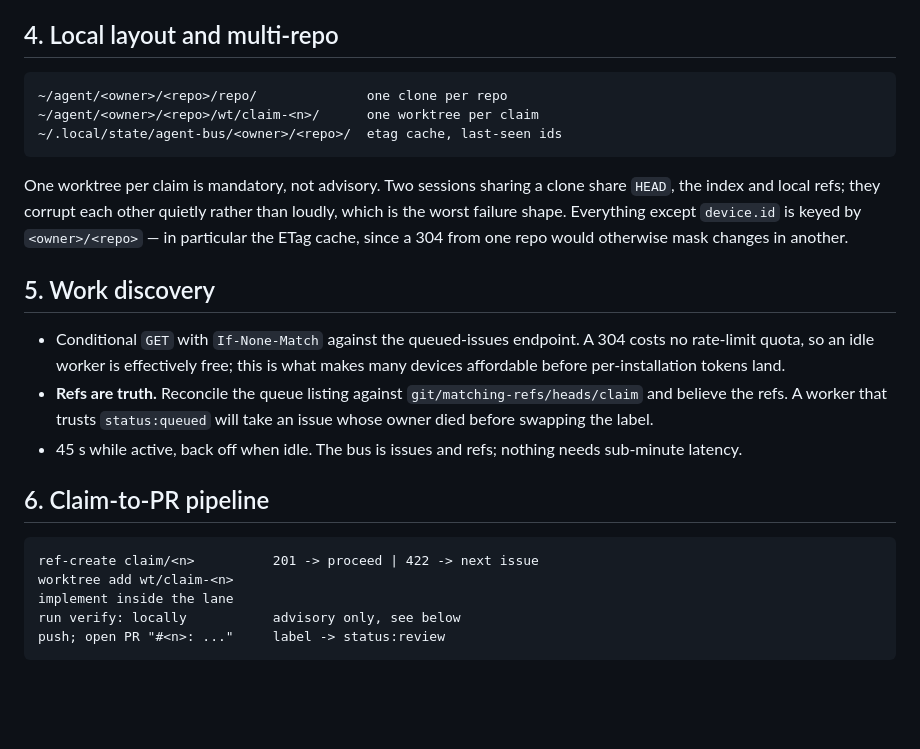
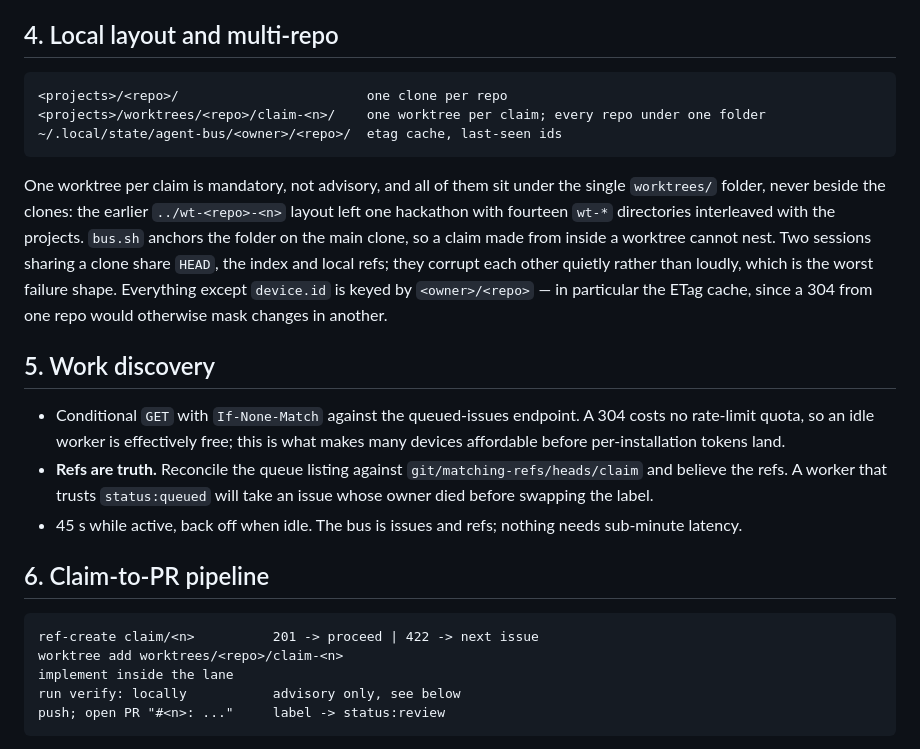
Before and after one commit to Mulaydm10/ehl-switzerland-hackathon, a Markdown page: docs/WORKER.md, the part around the change. GitHub-like rendering; blank space fills up the shorter version.

Commit message:
design: claim worktrees live under one worktrees/ folder
AGENTS.md said ../wt-<repo>-<n>; WORKER.md described a ~/agent/.../wt/claim-<n>
layout nothing implemented. Both now match agent-bus-plugin v0.8.0:
<dir holding the clone>/worktrees/<repo>/claim-<n>.

Co-Authored-By: Claude Opus 5 <noreply@anthropic.com>

````diff
--- a/docs/WORKER.md
+++ b/docs/WORKER.md
@@ -33,12 +33,12 @@ Every write I perform — `gh api ... git/refs`, `gh issue comment`, `gh issue e
 ## 4. Local layout and multi-repo
 
 ```
-~/agent/<owner>/<repo>/repo/              one clone per repo
-~/agent/<owner>/<repo>/wt/claim-<n>/      one worktree per claim
+<projects>/<repo>/                        one clone per repo
+<projects>/worktrees/<repo>/claim-<n>/    one worktree per claim; every repo under one folder
 ~/.local/state/agent-bus/<owner>/<repo>/  etag cache, last-seen ids
 ```
 
-One worktree per claim is mandatory, not advisory. Two sessions sharing a clone share `HEAD`, the index and local refs; they corrupt each other quietly rather than loudly, which is the worst failure shape. Everything except `device.id` is keyed by `<owner>/<repo>` — in particular the ETag cache, since a 304 from one repo would otherwise mask changes in another.
+One worktree per claim is mandatory, not advisory, and all of them sit under the single `worktrees/` folder, never beside the clones: the earlier `../wt-<repo>-<n>` layout left one hackathon with fourteen `wt-*` directories interleaved with the projects. `bus.sh` anchors the folder on the main clone, so a claim made from inside a worktree cannot nest. Two sessions sharing a clone share `HEAD`, the index and local refs; they corrupt each other quietly rather than loudly, which is the worst failure shape. Everything except `device.id` is keyed by `<owner>/<repo>` — in particular the ETag cache, since a 304 from one repo would otherwise mask changes in another.
 
 ## 5. Work discovery
 
@@ -50,7 +50,7 @@ One worktree per claim is mandatory, not advisory. Two sessions sharing a clone
 
 ```
 ref-create claim/<n>          201 -> proceed | 422 -> next issue
-worktree add wt/claim-<n>
+worktree add worktrees/<repo>/claim-<n>
 implement inside the lane
 run verify: locally           advisory only, see below
 push; open PR "#<n>: ..."     label -> status:review
````
Also changed, not shown: AGENTS.md (+1 -1 lines).
